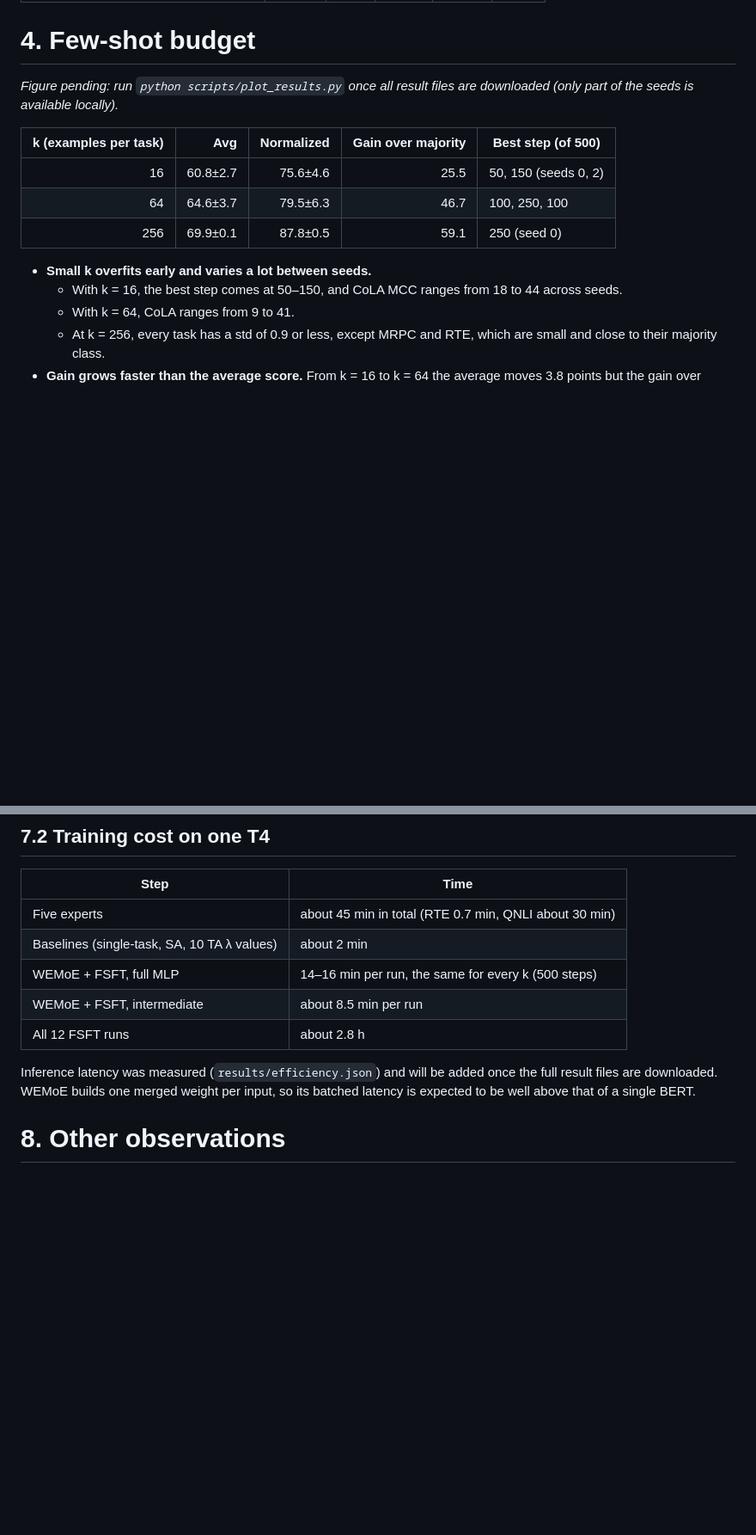
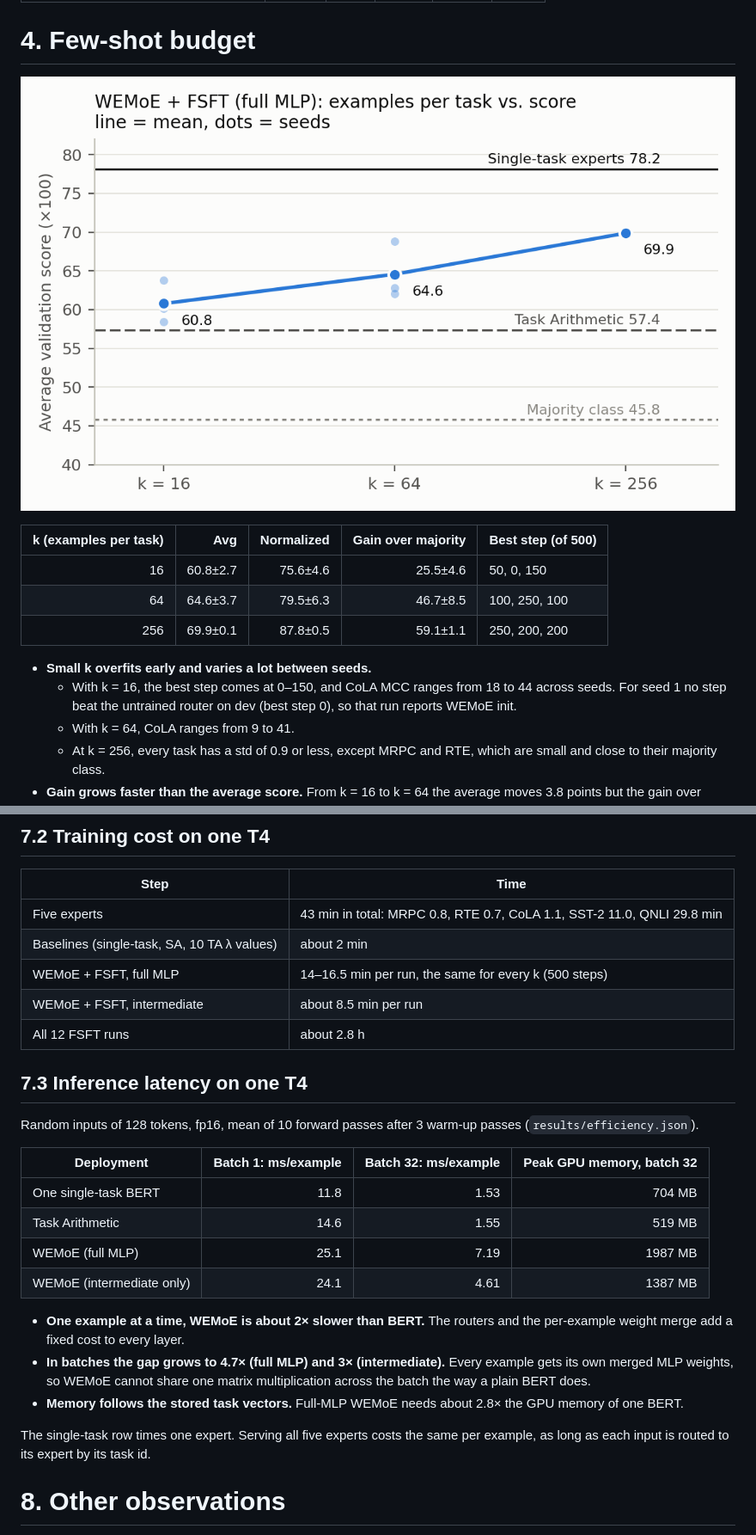
Before and after one commit to nguyenbaanh7779/wemoe-nlp, a Markdown page: docs/report/README.md, 2 parts joined by grey strips. Shown at 86% size. GitHub-like rendering; pictures changed too: docs/report/figures/k_sweep.png (added); blank space fills up the shorter version.

```diff
--- a/docs/report/README.md
+++ b/docs/report/README.md
@@ -87,16 +88,16 @@ Gain over majority per task (×100, from the seed means):
 
 # 4. Few-shot budget
 
-*Figure pending: run `python scripts/plot_results.py` once all result files are downloaded (only part of the seeds is available locally).*
+![Average score against k](figures/k_sweep.png)
 
 | k (examples per task) | Avg | Normalized | Gain over majority | Best step (of 500) |
 |---:|---:|---:|---:|---|
-| 16 | 60.8±2.7 | 75.6±4.6 | 25.5 | 50, 150 (seeds 0, 2) |
-| 64 | 64.6±3.7 | 79.5±6.3 | 46.7 | 100, 250, 100 |
-| 256 | 69.9±0.1 | 87.8±0.5 | 59.1 | 250 (seed 0) |
+| 16 | 60.8±2.7 | 75.6±4.6 | 25.5±4.6 | 50, 0, 150 |
+| 64 | 64.6±3.7 | 79.5±6.3 | 46.7±8.5 | 100, 250, 100 |
+| 256 | 69.9±0.1 | 87.8±0.5 | 59.1±1.1 | 250, 200, 200 |
 
 - **Small k overfits early and varies a lot between seeds.**
-  - With k = 16, the best step comes at 50–150, and CoLA MCC ranges from 18 to 44 across seeds.
+  - With k = 16, the best step comes at 0–150, and CoLA MCC ranges from 18 to 44 across seeds. For seed 1 no step beat the untrained router on dev (best step 0), so that run reports WEMoE init.
   - With k = 64, CoLA ranges from 9 to 41.
   - At k = 256, every task has a std of 0.9 or less, except MRPC and RTE, which are small and close to their majority class.
 - **Gain grows faster than the average score.** From k = 16 to k = 64 the average moves 3.8 points but the gain over majority almost doubles. Part of the k = 16 average is MRPC and RTE sitting at their constant-guess level.
@@ -171,13 +176,28 @@ Its results will be added here.
 
 | Step | Time |
 |---|---|
-| Five experts | about 45 min in total (RTE 0.7 min, QNLI about 30 min) |
+| Five experts | 43 min in total: MRPC 0.8, RTE 0.7, CoLA 1.1, SST-2 11.0, QNLI 29.8 min |
 | Baselines (single-task, SA, 10 TA λ values) | about 2 min |
-| WEMoE + FSFT, full MLP | 14–16 min per run, the same for every k (500 steps) |
+| WEMoE + FSFT, full MLP | 14–16.5 min per run, the same for every k (500 steps) |
 | WEMoE + FSFT, intermediate | about 8.5 min per run |
 | All 12 FSFT runs | about 2.8 h |
 
-Inference latency was measured (`results/efficiency.json`) and will be added once the full result files are downloaded. WEMoE builds one merged weight per input, so its batched latency is expected to be well above that of a single BERT.
+## 7.3 Inference latency on one T4
+
+Random inputs of 128 tokens, fp16, mean of 10 forward passes after 3 warm-up passes (`results/efficiency.json`).
+
+| Deployment | Batch 1: ms/example | Batch 32: ms/example | Peak GPU memory, batch 32 |
+|---|---:|---:|---:|
+| One single-task BERT | 11.8 | 1.53 | 704 MB |
+| Task Arithmetic | 14.6 | 1.55 | 519 MB |
+| WEMoE (full MLP) | 25.1 | 7.19 | 1987 MB |
+| WEMoE (intermediate only) | 24.1 | 4.61 | 1387 MB |
+
+- **One example at a time, WEMoE is about 2× slower than BERT.** The routers and the per-example weight merge add a fixed cost to every layer.
+- **In batches the gap grows to 4.7× (full MLP) and 3× (intermediate).** Every example gets its own merged MLP weights, so WEMoE cannot share one matrix multiplication across the batch the way a plain BERT does.
+- **Memory follows the stored task vectors.** Full-MLP WEMoE needs about 2.8× the GPU memory of one BERT.
+
+The single-task row times one expert. Serving all five experts costs the same per example, as long as each input is routed to its expert by its task id.
 
 # 8. Other observations
 
```
Also changed, not shown: other parts of docs/report/README.md (+39 -15 lines), docs/guide/README.md (+2 -0 lines), results/summary.md (+43 -21 lines), docs/report/figures/per_task.png (added), 13 other files.
